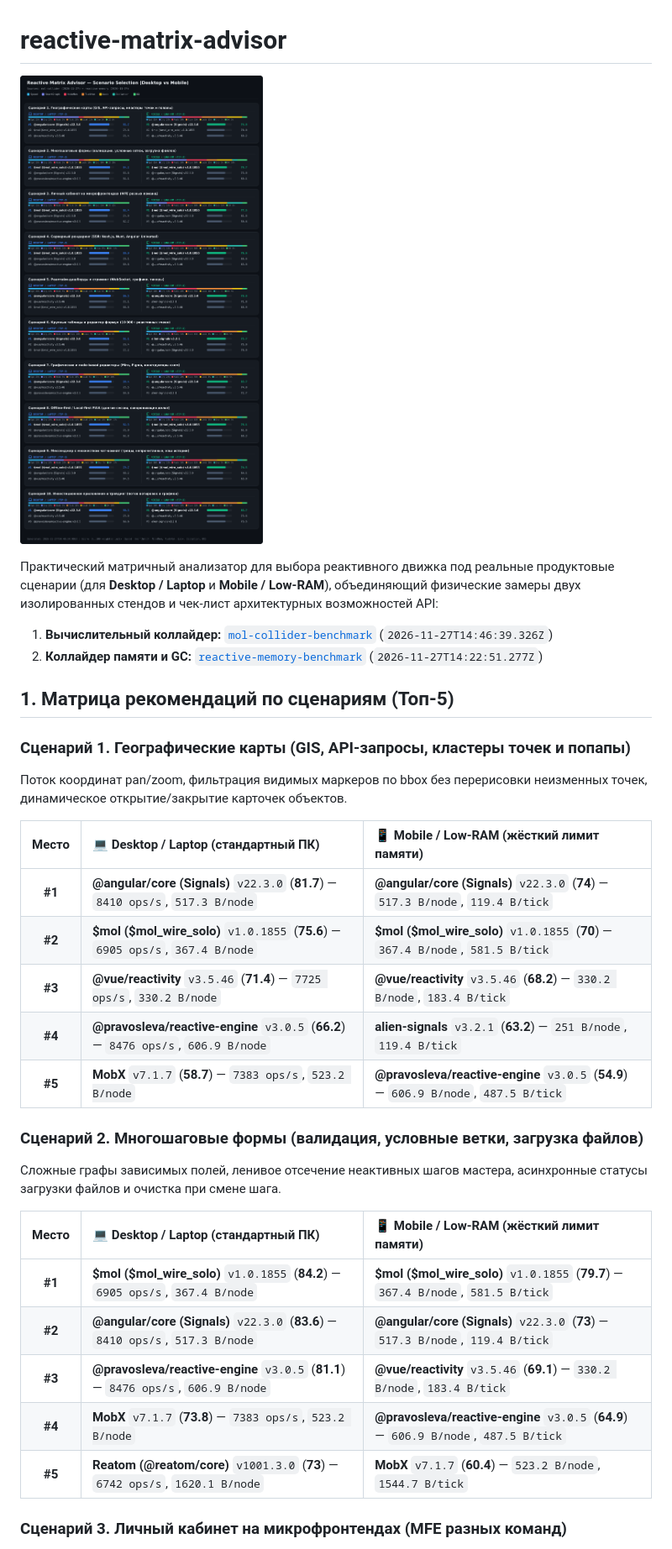
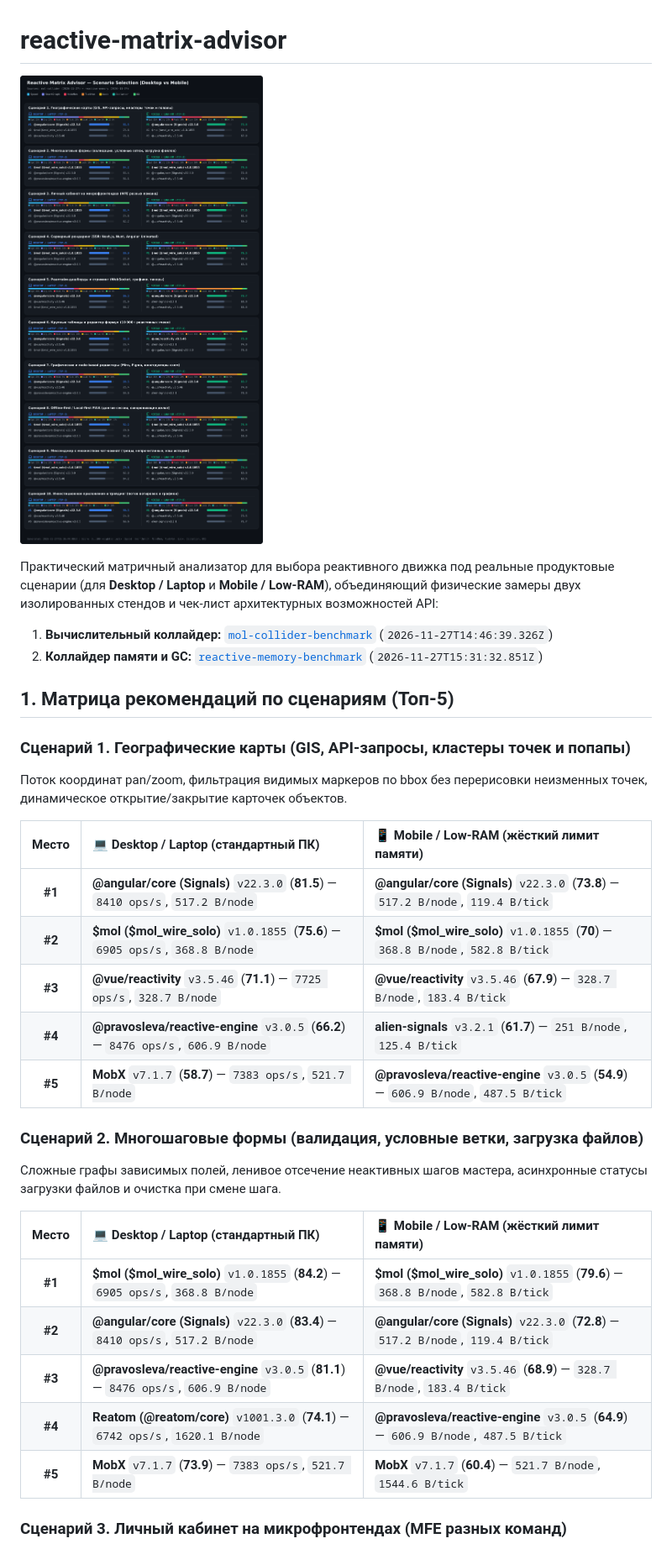
Before and after one commit to pravosleva/reactive-matrix-advisor, a Markdown page: README.md, the part around one of its changes. Shown at 84% size. Rendered like a GitHub page; pictures changed too: results/matrix-report.png.

```diff
--- a/README.md
+++ b/README.md
@@ -4,7 +4,7 @@
 
 Практический матричный анализатор для выбора реактивного движка под реальные продуктовые сценарии (для **Desktop / Laptop** и **Mobile / Low-RAM**), объединяющий физические замеры двух изолированных стендов и чек-лист архитектурных возможностей API:
 1. **Вычислительный коллайдер:** [`mol-collider-benchmark`](https://github.com/pravosleva/mol-collider-benchmark) (`2026-11-27T14:46:39.326Z`)
-2. **Коллайдер памяти и GC:** [`reactive-memory-benchmark`](https://github.com/pravosleva/reactive-memory-benchmark) (`2026-11-27T14:22:51.277Z`)
+2. **Коллайдер памяти и GC:** [`reactive-memory-benchmark`](https://github.com/pravosleva/reactive-memory-benchmark) (`2026-11-27T15:31:32.851Z`)
 
 ## 1. Матрица рекомендаций по сценариям (Топ-5)
 
@@ -14,11 +14,11 @@
 
 | Место | 💻 Desktop / Laptop (стандартный ПК) | 📱 Mobile / Low-RAM (жёсткий лимит памяти) |
 | :---: | :--- | :--- |
-| **#1** | **@angular/core (Signals)** `v22.3.0` (**81.7**) — `8410 ops/s`, `517.3 B/node` | **@angular/core (Signals)** `v22.3.0` (**74**) — `517.3 B/node`, `119.4 B/tick` |
-| **#2** | **$mol ($mol_wire_solo)** `v1.0.1855` (**75.6**) — `6905 ops/s`, `367.4 B/node` | **$mol ($mol_wire_solo)** `v1.0.1855` (**70**) — `367.4 B/node`, `581.5 B/tick` |
-| **#3** | **@vue/reactivity** `v3.5.46` (**71.4**) — `7725 ops/s`, `330.2 B/node` | **@vue/reactivity** `v3.5.46` (**68.2**) — `330.2 B/node`, `183.4 B/tick` |
-| **#4** | **@pravosleva/reactive-engine** `v3.0.5` (**66.2**) — `8476 ops/s`, `606.9 B/node` | **alien-signals** `v3.2.1` (**63.2**) — `251 B/node`, `119.4 B/tick` |
-| **#5** | **MobX** `v7.1.7` (**58.7**) — `7383 ops/s`, `523.2 B/node` | **@pravosleva/reactive-engine** `v3.0.5` (**54.9**) — `606.9 B/node`, `487.5 B/tick` |
+| **#1** | **@angular/core (Signals)** `v22.3.0` (**81.5**) — `8410 ops/s`, `517.2 B/node` | **@angular/core (Signals)** `v22.3.0` (**73.8**) — `517.2 B/node`, `119.4 B/tick` |
+| **#2** | **$mol ($mol_wire_solo)** `v1.0.1855` (**75.6**) — `6905 ops/s`, `368.8 B/node` | **$mol ($mol_wire_solo)** `v1.0.1855` (**70**) — `368.8 B/node`, `582.8 B/tick` |
+| **#3** | **@vue/reactivity** `v3.5.46` (**71.1**) — `7725 ops/s`, `328.7 B/node` | **@vue/reactivity** `v3.5.46` (**67.9**) — `328.7 B/node`, `183.4 B/tick` |
+| **#4** | **@pravosleva/reactive-engine** `v3.0.5` (**66.2**) — `8476 ops/s`, `606.9 B/node` | **alien-signals** `v3.2.1` (**61.7**) — `251 B/node`, `125.4 B/tick` |
+| **#5** | **MobX** `v7.1.7` (**58.7**) — `7383 ops/s`, `521.7 B/node` | **@pravosleva/reactive-engine** `v3.0.5` (**54.9**) — `606.9 B/node`, `487.5 B/tick` |
 
 ### Сценарий 2. Многошаговые формы (валидация, условные ветки, загрузка файлов)
 
@@ -26,11 +26,11 @@
 
 | Место | 💻 Desktop / Laptop (стандартный ПК) | 📱 Mobile / Low-RAM (жёсткий лимит памяти) |
 | :---: | :--- | :--- |
-| **#1** | **$mol ($mol_wire_solo)** `v1.0.1855` (**84.2**) — `6905 ops/s`, `367.4 B/node` | **$mol ($mol_wire_solo)** `v1.0.1855` (**79.7**) — `367.4 B/node`, `581.5 B/tick` |
-| **#2** | **@angular/core (Signals)** `v22.3.0` (**83.6**) — `8410 ops/s`, `517.3 B/node` | **@angular/core (Signals)** `v22.3.0` (**73**) — `517.3 B/node`, `119.4 B/tick` |
-| **#3** | **@pravosleva/reactive-engine** `v3.0.5` (**81.1**) — `8476 ops/s`, `606.9 B/node` | **@vue/reactivity** `v3.5.46` (**69.1**) — `330.2 B/node`, `183.4 B/tick` |
-| **#4** | **MobX** `v7.1.7` (**73.8**) — `7383 ops/s`, `523.2 B/node` | **@pravosleva/reactive-engine** `v3.0.5` (**64.9**) — `606.9 B/node`, `487.5 B/tick` |
-| **#5** | **Reatom (@reatom/core)** `v1001.3.0` (**73**) — `6742 ops/s`, `1620.1 B/node` | **MobX** `v7.1.7` (**60.4**) — `523.2 B/node`, `1544.7 B/tick` |
+| **#1** | **$mol ($mol_wire_solo)** `v1.0.1855` (**84.2**) — `6905 ops/s`, `368.8 B/node` | **$mol ($mol_wire_solo)** `v1.0.1855` (**79.6**) — `368.8 B/node`, `582.8 B/tick` |
+| **#2** | **@angular/core (Signals)** `v22.3.0` (**83.4**) — `8410 ops/s`, `517.2 B/node` | **@angular/core (Signals)** `v22.3.0` (**72.8**) — `517.2 B/node`, `119.4 B/tick` |
+| **#3** | **@pravosleva/reactive-engine** `v3.0.5` (**81.1**) — `8476 ops/s`, `606.9 B/node` | **@vue/reactivity** `v3.5.46` (**68.9**) — `328.7 B/node`, `183.4 B/tick` |
+| **#4** | **Reatom (@reatom/core)** `v1001.3.0` (**74.1**) — `6742 ops/s`, `1620.1 B/node` | **@pravosleva/reactive-engine** `v3.0.5` (**64.9**) — `606.9 B/node`, `487.5 B/tick` |
+| **#5** | **MobX** `v7.1.7` (**73.9**) — `7383 ops/s`, `521.7 B/node` | **MobX** `v7.1.7` (**60.4**) — `521.7 B/node`, `1544.6 B/tick` |
 
 ### Сценарий 3. Личный кабинет на микрофронтендах (MFE разных команд)
 
```
Also changed, not shown: other parts of README.md (+40 -40 lines), results/matrix-report-mobile.png, 3 other files.
